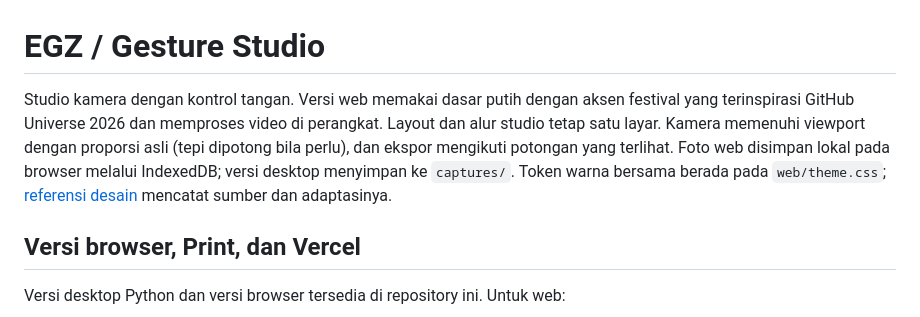
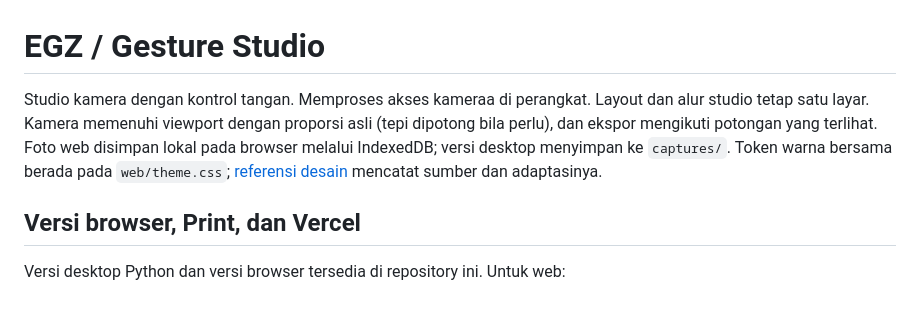
Before and after one commit to EGYYFZA/hand-touch-design, a Markdown page: README.md, the part around the change. Rendered like a GitHub page.

Commit message:
Revise README for clarity on camera processing
Updated README to clarify camera access processing and removed reference to GitHub Universe 2026.

```diff
--- a/README.md
+++ b/README.md
@@ -1,6 +1,6 @@
 # EGZ / Gesture Studio
 
-Studio kamera dengan kontrol tangan. Versi web memakai dasar putih dengan aksen festival yang terinspirasi GitHub Universe 2026 dan memproses video di perangkat. Layout dan alur studio tetap satu layar. Kamera memenuhi viewport dengan proporsi asli (tepi dipotong bila perlu), dan ekspor mengikuti potongan yang terlihat. Foto web disimpan lokal pada browser melalui IndexedDB; versi desktop menyimpan ke `captures/`. Token warna bersama berada pada `web/theme.css`; [referensi desain](docs/universe-theme.md) mencatat sumber dan adaptasinya.
+Studio kamera dengan kontrol tangan. Memproses akses kameraa di perangkat. Layout dan alur studio tetap satu layar. Kamera memenuhi viewport dengan proporsi asli (tepi dipotong bila perlu), dan ekspor mengikuti potongan yang terlihat. Foto web disimpan lokal pada browser melalui IndexedDB; versi desktop menyimpan ke `captures/`. Token warna bersama berada pada `web/theme.css`; [referensi desain](docs/universe-theme.md) mencatat sumber dan adaptasinya.
 
 ## Versi browser, Print, dan Vercel
 
```
